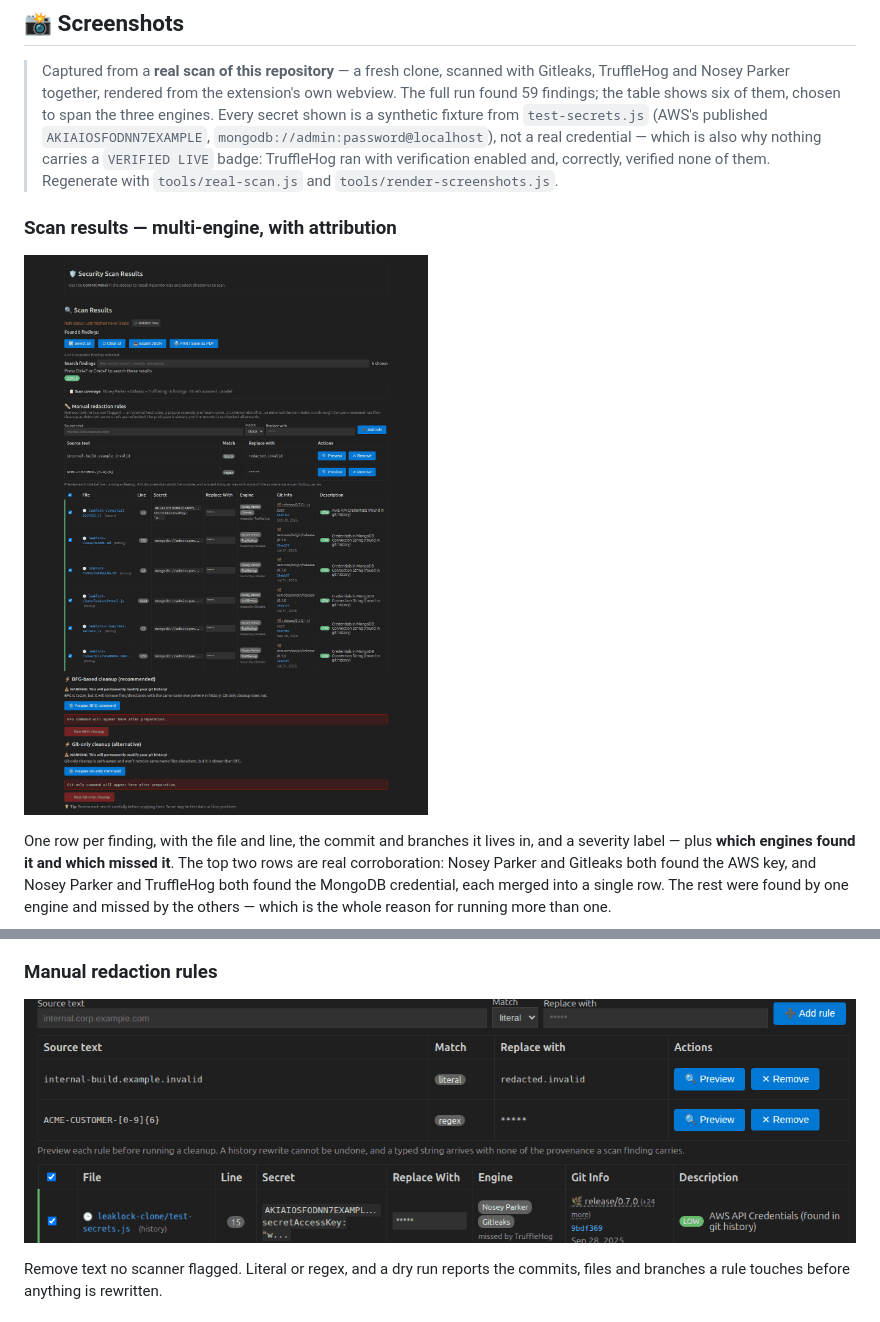
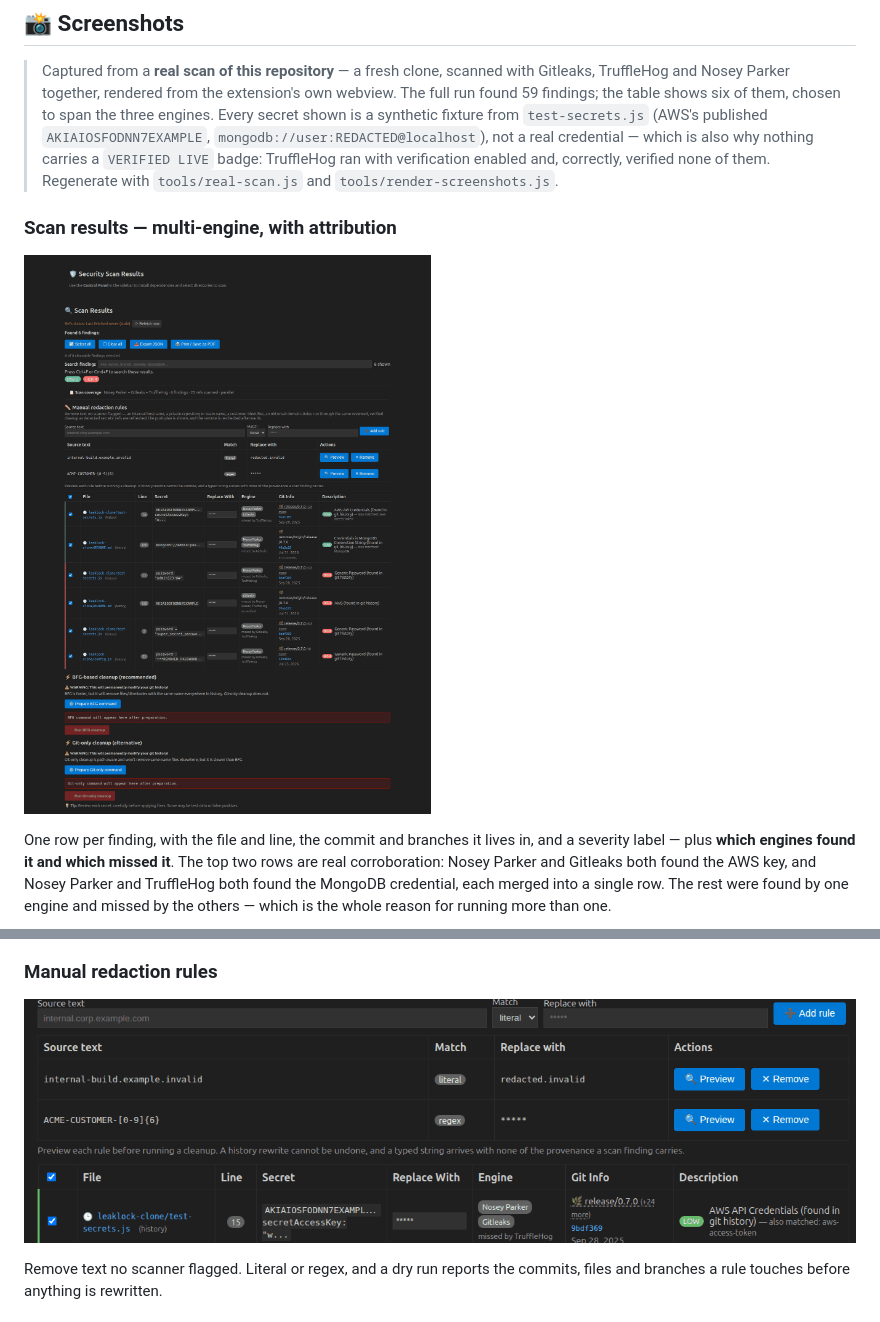
Before and after one commit to nikolareljin/leak-lock, a Markdown page: README.md, 2 parts joined by grey strips. GitHub-like rendering; pictures changed too: docs/website/img/manual-redaction.png, docs/website/img/scan-results-table.png.

```diff
--- a/README.md
+++ b/README.md
@@ -157,7 +157,7 @@ afterwards. See [docs/REMOVE_FILES.md](docs/REMOVE_FILES.md#ref-complete-rewrite
 > Gitleaks, TruffleHog and Nosey Parker together, rendered from the extension's own
 > webview. The full run found 59 findings; the table shows six of them, chosen to span
 > the three engines. Every secret shown is a synthetic fixture from `test-secrets.js`
-> (AWS's published `AKIAIOSFODNN7EXAMPLE`, `mongodb://admin:password@localhost`), not a
+> (AWS's published `AKIAIOSFODNN7EXAMPLE`, `mongodb://user:REDACTED@localhost`), not a
 > real credential — which is also why nothing carries a `VERIFIED LIVE` badge: TruffleHog
 > ran with verification enabled and, correctly, verified none of them.
 > Regenerate with `tools/real-scan.js` and `tools/render-screenshots.js`.
```
Also changed, not shown: CHANGELOG.md (+5 -3 lines), docs/SCANNING_ENGINES.md (+25 -18 lines), docs/website/img/no-findings.png, docs/website/img/scan-coverage.png, 3 other files.
